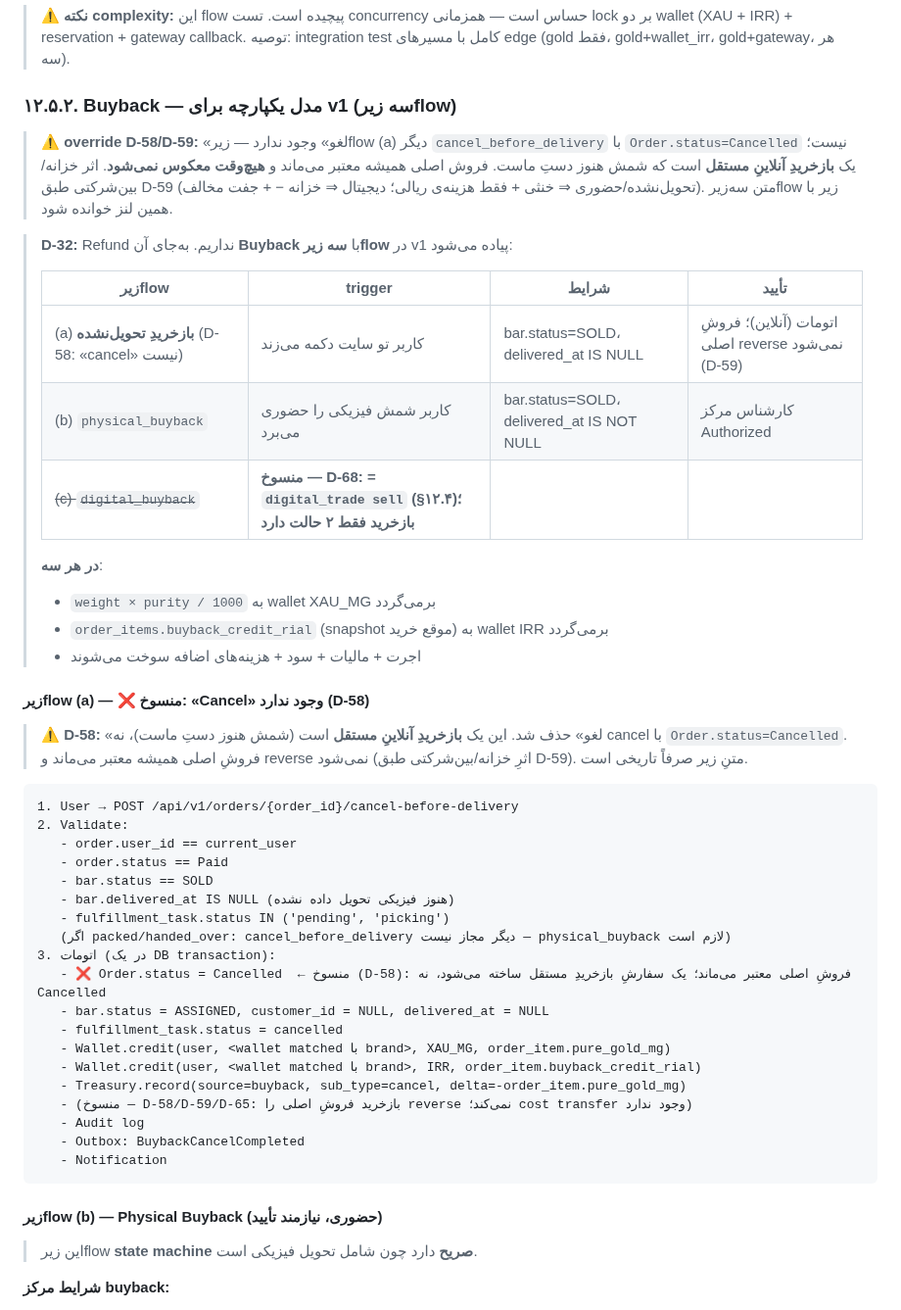
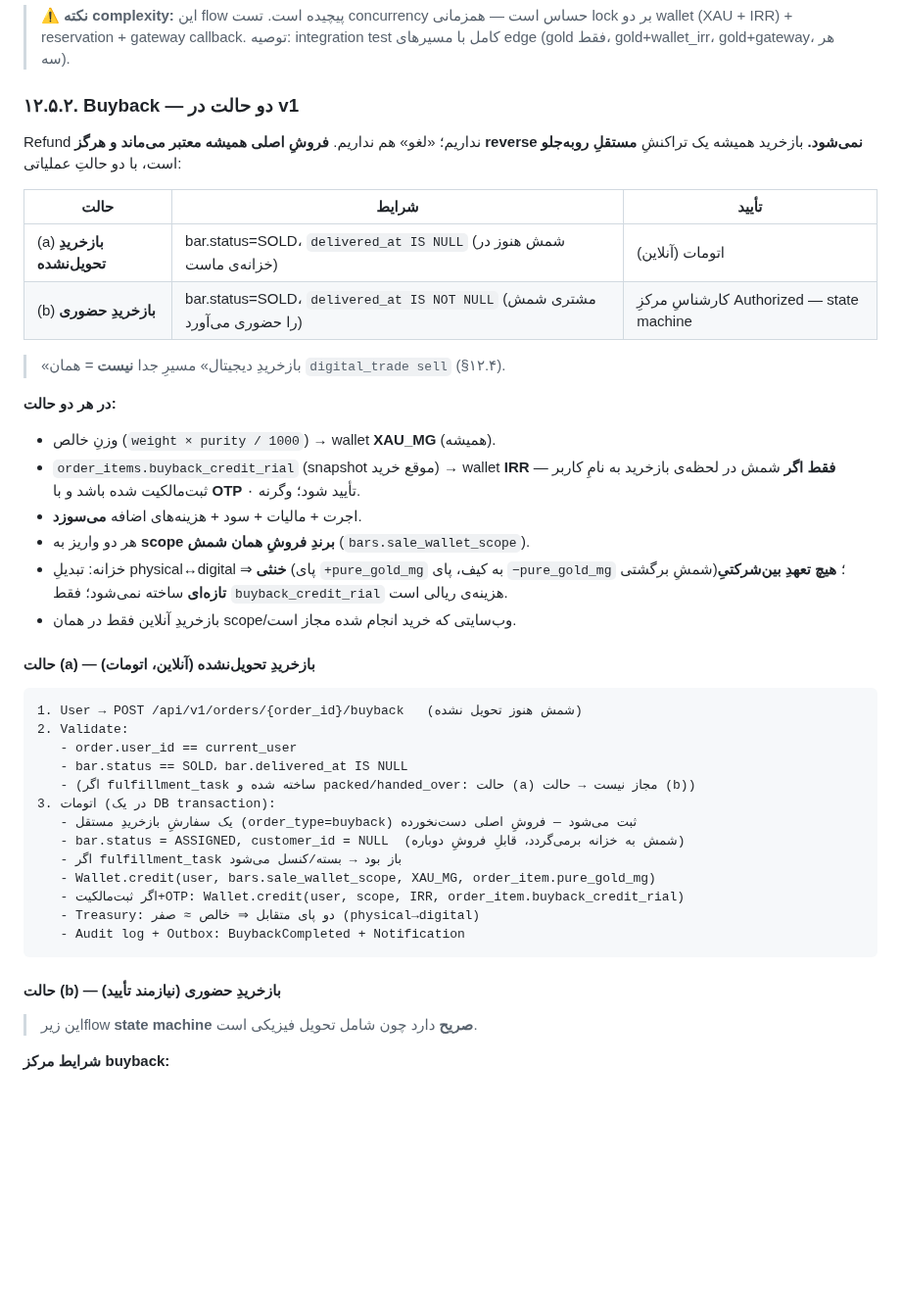
Before and after one commit to s4li/talamala_v4, a Markdown page: talamala_v5_architecture_spec.md, the part around one of its changes. Shown at 98% size. Drawn GitHub-style; blank space fills up the shorter version.

````diff
--- a/talamala_v5_architecture_spec.md
+++ b/talamala_v5_architecture_spec.md
@@ -1855,50 +1855,44 @@ CREATE INDEX ix_dcl_dealer_status
 
 > **⚠️ نکته complexity:** این flow پیچیده است. تست concurrency حساس است — همزمانی lock بر دو wallet (XAU + IRR) + reservation + gateway callback. توصیه: integration test کامل با مسیرهای edge (gold فقط، gold+wallet_irr، gold+gateway، هر سه).
 
-### ۱۲.۵.۲. Buyback — مدل یکپارچه برای v1 (سه زیرflow)
-
-> **⚠️ override D-58/D-59:** «لغو» وجود ندارد — زیرflow (a) دیگر `cancel_before_delivery` با `Order.status=Cancelled` نیست؛ یک **بازخریدِ آنلاینِ مستقل** است که شمش هنوز دستِ ماست. فروش اصلی همیشه معتبر می‌ماند و **هیچ‌وقت معکوس نمی‌شود**. اثر خزانه/بین‌شرکتی طبق D-59 (تحویل‌نشده/حضوری ⇒ خنثی + فقط هزینه‌ی ریالی؛ دیجیتال ⇒ خزانه − + جفت مخالف). متن سه‌زیرflow زیر با همین لنز خوانده شود.
-
-> **D-32:** Refund نداریم. به‌جای آن **Buyback** با **سه زیرflow** در v1 پیاده می‌شود:
->
-> | زیرflow | trigger | شرایط | تأیید |
-> |---|---|---|---|
-> | (a) **بازخریدِ تحویل‌نشده** (D-58: «cancel» نیست) | کاربر تو سایت دکمه می‌زند | bar.status=SOLD، delivered_at IS NULL | اتومات (آنلاین)؛ فروشِ اصلی reverse نمی‌شود (D-59) |
-> | (b) `physical_buyback` | کاربر شمش فیزیکی را حضوری می‌برد | bar.status=SOLD، delivered_at IS NOT NULL | کارشناس مرکز Authorized |
-> | ~~(c) `digital_buyback`~~ | **منسوخ — D-68: = `digital_trade sell` (§۱۲.۴)؛ بازخرید فقط ۲ حالت دارد** | | |
->
-> **در هر سه**:
-> - `weight × purity / 1000` به wallet XAU_MG برمی‌گردد
-> - `order_items.buyback_credit_rial` (snapshot موقع خرید) به wallet IRR برمی‌گردد
-> - اجرت + مالیات + سود + هزینه‌های اضافه سوخت می‌شوند
-
-#### زیرflow (a) — ❌ منسوخ: «Cancel» وجود ندارد (D-58)
-
-> **⚠️ D-58:** «لغو» حذف شد. این یک **بازخریدِ آنلاینِ مستقل** است (شمش هنوز دستِ ماست)، نه cancel با `Order.status=Cancelled`. فروشِ اصلی همیشه معتبر می‌ماند و reverse نمی‌شود (اثرِ خزانه/بین‌شرکتی طبق D-59). متنِ زیر صرفاً تاریخی است.
-
-```
-1. User → POST /api/v1/orders/{order_id}/cancel-before-delivery
+### ۱۲.۵.۲. Buyback — دو حالت در v1
+
+Refund نداریم؛ «لغو» هم نداریم. **فروشِ اصلی همیشه معتبر می‌ماند و هرگز reverse نمی‌شود.** بازخرید همیشه یک تراکنشِ **مستقلِ روبه‌جلو** است، با دو حالتِ عملیاتی:
+
+| حالت | شرایط | تأیید |
+|---|---|---|
+| (a) **بازخریدِ تحویل‌نشده** | bar.status=SOLD، `delivered_at IS NULL` (شمش هنوز در خزانه‌ی ماست) | اتومات (آنلاین) |
+| (b) **بازخریدِ حضوری** | bar.status=SOLD، `delivered_at IS NOT NULL` (مشتری شمش را حضوری می‌آورد) | کارشناسِ مرکزِ Authorized — state machine |
+
+> «بازخریدِ دیجیتال» مسیرِ جدا **نیست** = همان `digital_trade sell` (§۱۲.۴).
+
+**در هر دو حالت:**
+- وزنِ خالص (`weight × purity / 1000`) → wallet **XAU_MG** (همیشه).
+- `order_items.buyback_credit_rial` (snapshot موقع خرید) → wallet **IRR** — **فقط اگر** شمش در لحظه‌ی بازخرید به نامِ کاربر ثبت‌مالکیت شده باشد و با **OTP** تأیید شود؛ وگرنه ۰.
+- اجرت + مالیات + سود + هزینه‌های اضافه **می‌سوزد**.
+- هر دو واریز به **scope برندِ فروشِ همان شمش** (`bars.sale_wallet_scope`).
+- خزانه: تبدیلِ physical↔digital ⇒ **خنثی** (پای `+pure_gold_mg` به کیف، پای `−pure_gold_mg` شمشِ برگشتی)؛ **هیچ تعهدِ بین‌شرکتیِ تازه‌ای** ساخته نمی‌شود؛ فقط `buyback_credit_rial` هزینه‌ی ریالی است.
+- بازخریدِ آنلاین فقط در همان scope/وب‌سایتی که خرید انجام شده مجاز است.
+
+#### حالت (a) — بازخریدِ تحویل‌نشده (آنلاین، اتومات)
+
+```
+1. User → POST /api/v1/orders/{order_id}/buyback   (شمش هنوز تحویل نشده)
 2. Validate:
    - order.user_id == current_user
-   - order.status == Paid
-   - bar.status == SOLD
-   - bar.delivered_at IS NULL (هنوز فیزیکی تحویل داده نشده)
-   - fulfillment_task.status IN ('pending', 'picking')
-   (اگر packed/handed_over: cancel_before_delivery دیگر مجاز نیست — physical_buyback لازم است)
+   - bar.status == SOLD، bar.delivered_at IS NULL
+   - (اگر fulfillment_task ساخته شده و packed/handed_over: حالت (a) مجاز نیست → حالت (b))
 3. اتومات (در یک DB transaction):
-   - ❌ Order.status = Cancelled  ← منسوخ (D-58): فروشِ اصلی معتبر می‌ماند؛ یک سفارشِ بازخریدِ مستقل ساخته می‌شود، نه Cancelled
-   - bar.status = ASSIGNED, customer_id = NULL, delivered_at = NULL
-   - fulfillment_task.status = cancelled
-   - Wallet.credit(user, <wallet matched با brand>, XAU_MG, order_item.pure_gold_mg)
-   - Wallet.credit(user, <wallet matched با brand>, IRR, order_item.buyback_credit_rial)
-   - Treasury.record(source=buyback, sub_type=cancel, delta=-order_item.pure_gold_mg)
-   - (منسوخ — D-58/D-59/D-65: بازخرید فروشِ اصلی را reverse نمی‌کند؛ cost transfer وجود ندارد)
-   - Audit log
-   - Outbox: BuybackCancelCompleted
-   - Notification
-```
-
-#### زیرflow (b) — Physical Buyback (حضوری، نیازمند تأیید)
+   - یک سفارشِ بازخریدِ مستقل (order_type=buyback) ثبت می‌شود — فروشِ اصلی دست‌نخورده
+   - bar.status = ASSIGNED, customer_id = NULL  (شمش به خزانه برمی‌گردد، قابلِ فروشِ دوباره)
+   - اگر fulfillment_task باز بود → بسته/کنسل می‌شود
+   - Wallet.credit(user, bars.sale_wallet_scope, XAU_MG, order_item.pure_gold_mg)
+   - اگر ثبت‌مالکیت+OTP: Wallet.credit(user, scope, IRR, order_item.buyback_credit_rial)
+   - Treasury: دو پای متقابل ⇒ خالص ≈ صفر (physical→digital)
+   - Audit log + Outbox: BuybackCompleted + Notification
+```
+
+#### حالت (b) — بازخریدِ حضوری (نیازمند تأیید)
 
 > این زیرflow **state machine صریح** دارد چون شامل تحویل فیزیکی است.
 
````
Also changed, not shown: other parts of talamala_v5_architecture_spec.md (+11 -37 lines).
